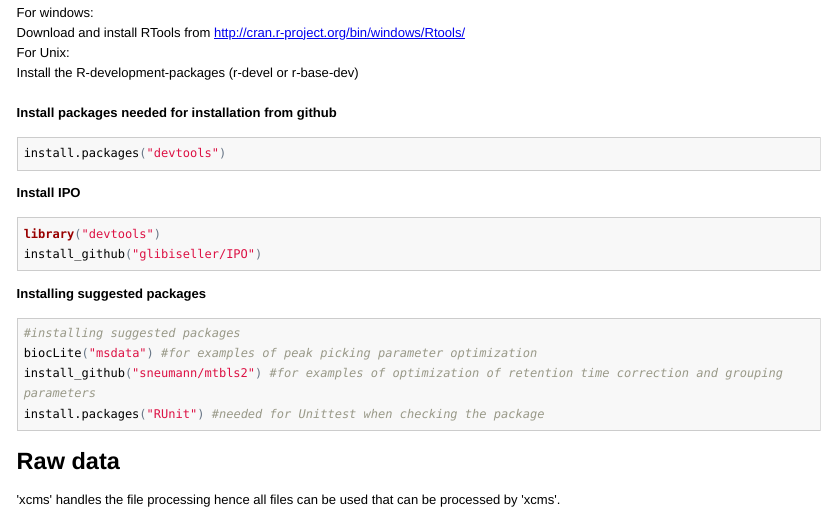
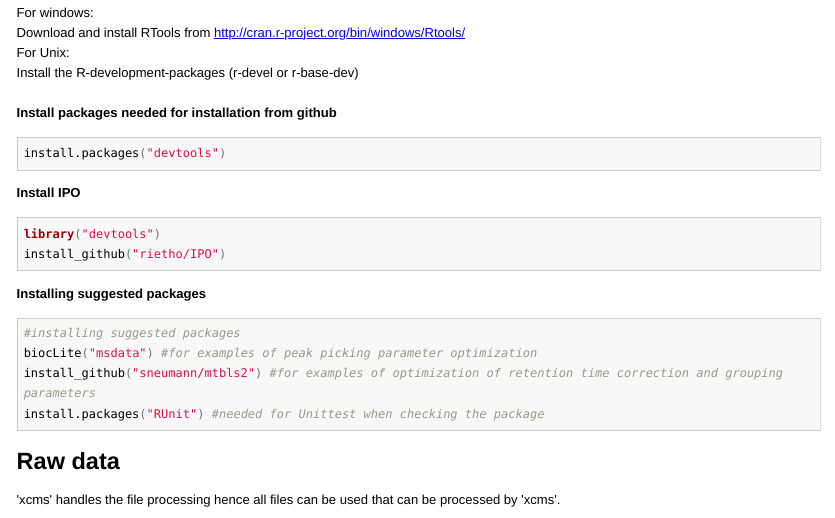
Before and after one commit to rietho/IPO, an R Markdown document (vignettes/IPO.Rmd): the page in a window 1100 px wide, from 1180 px down. The pictures show the output file vignettes/IPO.html that the author committed with the source, opened offline; long lines of code are wrapped.

Commit message:
update links to github (fixes #41)

````diff
--- a/vignettes/IPO.Rmd
+++ b/vignettes/IPO.Rmd
@@ -58,7 +58,7 @@ install.packages("devtools")
 ```{r install_IPO, eval=FALSE}
 
 library("devtools")
-install_github("glibiseller/IPO")
+install_github("rietho/IPO")
 
 ```
 
````
Also changed, not shown: README.md, vignettes/IPO.html.
